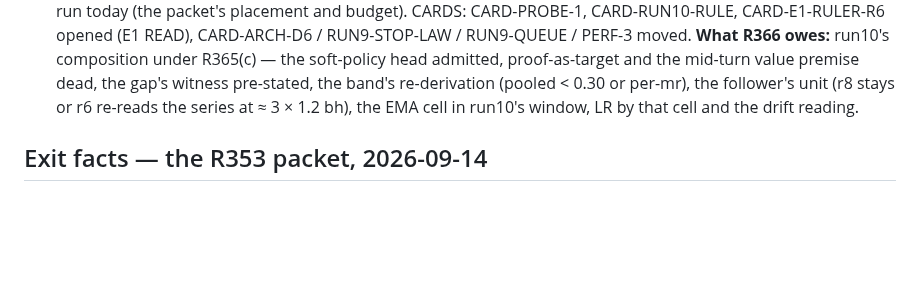
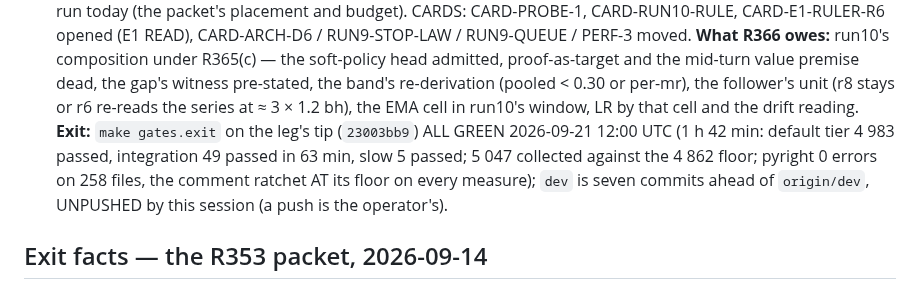
Before and after one commit to TimmyBurn2/hexo-mantis, a Markdown page: docs/governance/STATE.md, the part around the change. GitHub-like rendering; blank space fills up the shorter version.

Commit message:
docs(state): R365 exit facts - the full exit gate set ALL GREEN on 23003bb9 (default 4983, integration 49, slow 5, 5047 collected vs 4862, pyright 0), dev seven ahead and unpushed

```diff
--- a/docs/governance/STATE.md
+++ b/docs/governance/STATE.md
@@ -532,7 +532,10 @@ NOT run today (the packet's placement and budget). CARDS: CARD-PROBE-1, CARD-RUN
 (E1 READ), CARD-ARCH-D6 / RUN9-STOP-LAW / RUN9-QUEUE / PERF-3 moved. **What R366 owes:** run10's composition
 under R365(c) — the soft-policy head admitted, proof-as-target and the mid-turn value premise dead, the gap's
 witness pre-stated, the band's re-derivation (pooled < 0.30 or per-mr), the follower's unit (r8 stays or r6
-re-reads the series at ≈ 3 × 1.2 bh), the EMA cell in run10's window, LR by that cell and the drift reading.
+re-reads the series at ≈ 3 × 1.2 bh), the EMA cell in run10's window, LR by that cell and the drift reading. **Exit:** `make gates.exit` on the leg's tip (`23003bb9`) ALL GREEN 2026-09-21 12:00 UTC (1 h 42 min: default tier
+4 983 passed, integration 49 passed in 63 min, slow 5 passed; 5 047 collected against the 4 862 floor; pyright 0 errors on 258
+files, the comment ratchet AT its floor on every measure); `dev` is seven commits ahead of `origin/dev`, UNPUSHED by this
+session (a push is the operator's).
 
 ## Exit facts — the R353 packet, 2026-09-14
 
```
